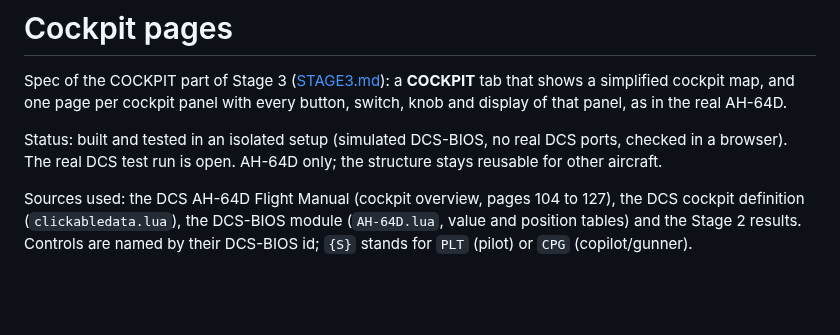
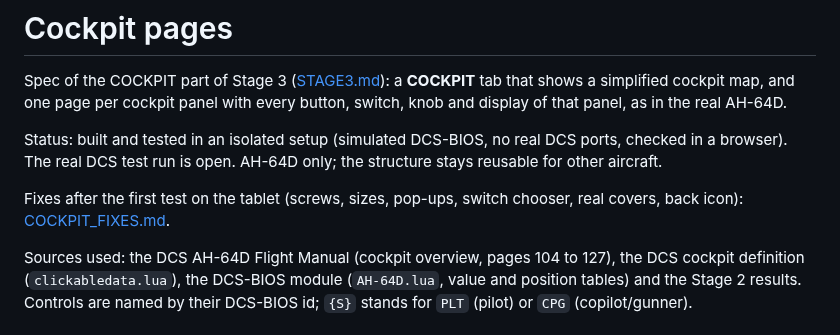
Before and after one commit to AlexanderHultsch/DCS-Dashboard, a Markdown page: docs/COCKPIT.md, the part around the change. GitHub-like rendering; blank space fills up the shorter version.

Commit message:
Docs: fix specification after the first tablet test of the COCKPIT pages
Co-Authored-By: Claude Sonnet 5.5 <noreply@anthropic.com>

```diff
--- a/docs/COCKPIT.md
+++ b/docs/COCKPIT.md
@@ -3,6 +3,8 @@
 Spec of the COCKPIT part of Stage 3 ([STAGE3.md](STAGE3.md)): a **COCKPIT** tab that shows a simplified cockpit map, and one page per cockpit panel with every button, switch, knob and display of that panel, as in the real AH-64D.
 
 Status: built and tested in an isolated setup (simulated DCS-BIOS, no real DCS ports, checked in a browser). The real DCS test run is open. AH-64D only; the structure stays reusable for other aircraft.
+
+Fixes after the first test on the tablet (screws, sizes, pop-ups, switch chooser, real covers, back icon): [COCKPIT_FIXES.md](COCKPIT_FIXES.md).
 
 Sources used: the DCS AH-64D Flight Manual (cockpit overview, pages 104 to 127), the DCS cockpit definition (`clickabledata.lua`), the DCS-BIOS module (`AH-64D.lua`, value and position tables) and the Stage 2 results. Controls are named by their DCS-BIOS id; `{S}` stands for `PLT` (pilot) or `CPG` (copilot/gunner).
 
```
Also changed, not shown: docs/COCKPIT_FIXES.md (added, +191 -0 lines).
